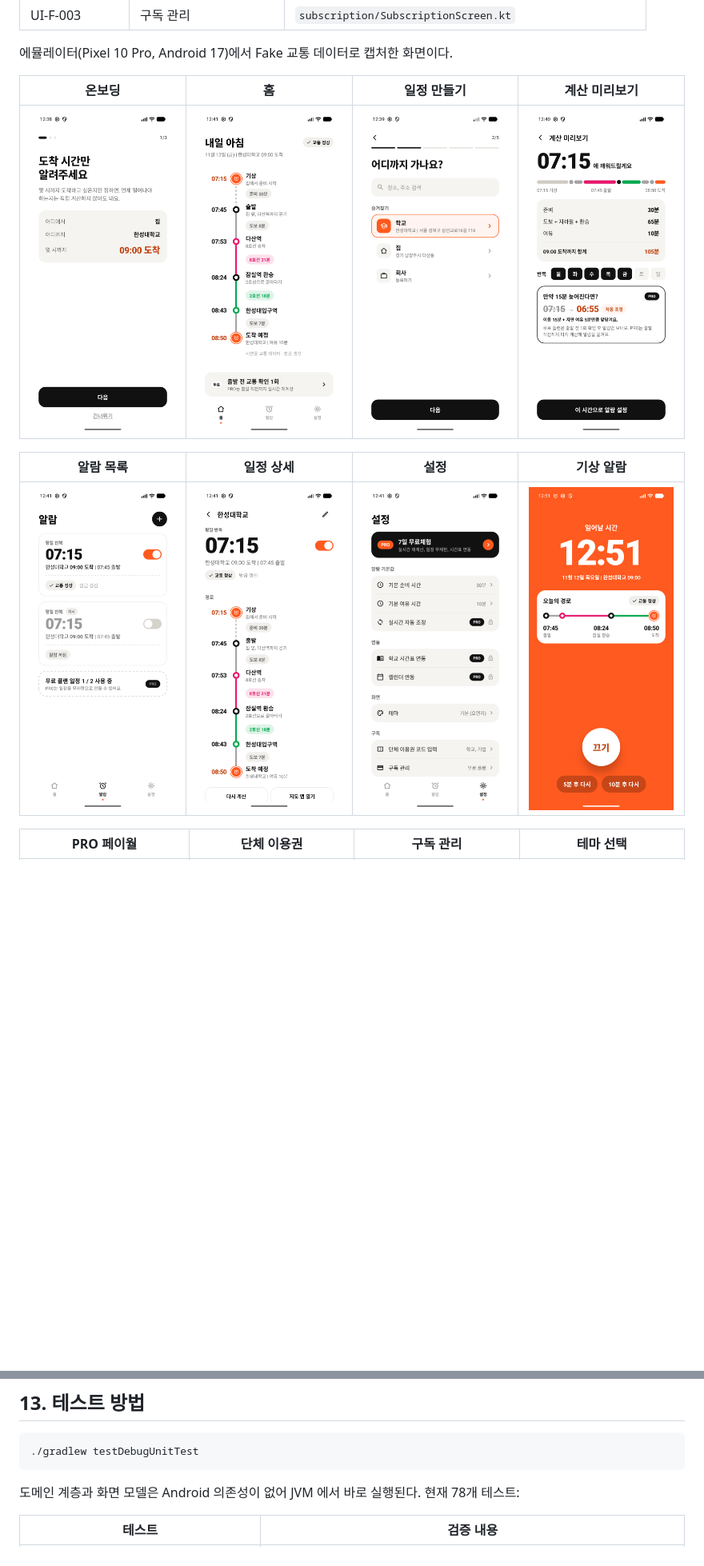
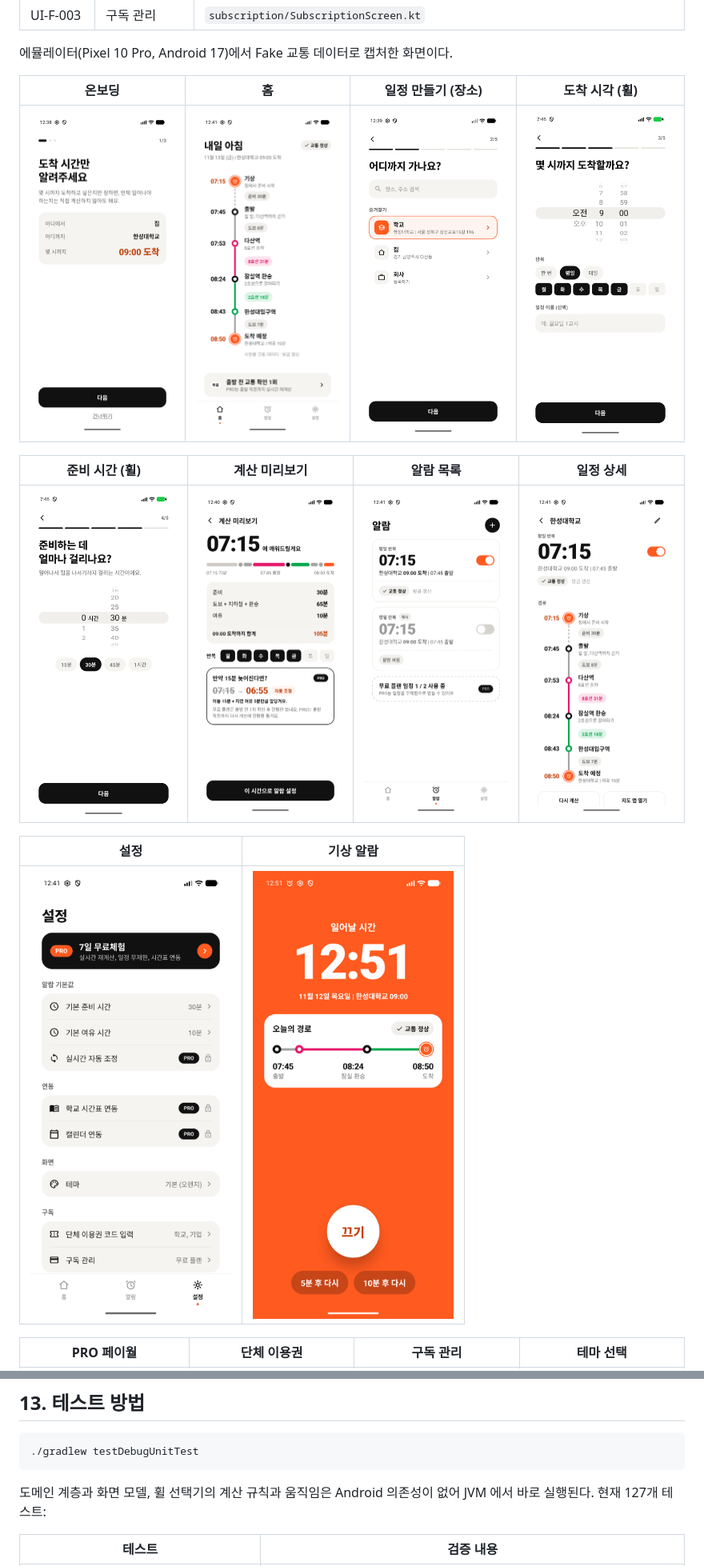
Before and after one commit to acylelli/Mobile-Programming, a Markdown page: README.md, 2 parts joined by grey strips. Shown at 80% size. GitHub-like rendering; pictures changed too: docs/screenshots/preparation.png (added), docs/screenshots/time.png (added); blank space fills up the shorter version.

````diff
--- a/README.md
+++ b/README.md
@@ -90,13 +91,17 @@ Kotlin · Jetpack Compose · Clean Architecture(MVVM) · Hilt · Room · DataSto
 
 에뮬레이터(Pixel 10 Pro, Android 17)에서 Fake 교통 데이터로 캡처한 화면이다.
 
-| 온보딩 | 홈 | 일정 만들기 | 계산 미리보기 |
+| 온보딩 | 홈 | 일정 만들기 (장소) | 도착 시각 (휠) |
 |---|---|---|---|
-| ![온보딩](docs/screenshots/onboarding.png) | ![홈](docs/screenshots/home.png) | ![생성](docs/screenshots/create.png) | ![결과](docs/screenshots/result.png) |
+| ![온보딩](docs/screenshots/onboarding.png) | ![홈](docs/screenshots/home.png) | ![생성](docs/screenshots/create.png) | ![도착 시각](docs/screenshots/time.png) |
 
-| 알람 목록 | 일정 상세 | 설정 | 기상 알람 |
+| 준비 시간 (휠) | 계산 미리보기 | 알람 목록 | 일정 상세 |
 |---|---|---|---|
-| ![알람](docs/screenshots/alarms.png) | ![상세](docs/screenshots/detail.png) | ![설정](docs/screenshots/settings.png) | ![알람 울림](docs/screenshots/ringing.png) |
+| ![준비 시간](docs/screenshots/preparation.png) | ![결과](docs/screenshots/result.png) | ![알람](docs/screenshots/alarms.png) | ![상세](docs/screenshots/detail.png) |
+
+| 설정 | 기상 알람 |
+|---|---|
+| ![설정](docs/screenshots/settings.png) | ![알람 울림](docs/screenshots/ringing.png) |
 
 | PRO 페이월 | 단체 이용권 | 구독 관리 | 테마 선택 |
 |---|---|---|---|
@@ -318,7 +324,7 @@ ODsay·TMAP·공공데이터 등 어떤 제공자를 쓰든 Proxy 에서 이 형
 ./gradlew testDebugUnitTest
 ```
 
-도메인 계층과 화면 모델은 Android 의존성이 없어 JVM 에서 바로 실행된다. 현재 78개 테스트:
+도메인 계층과 화면 모델, 휠 선택기의 계산 규칙과 움직임은 Android 의존성이 없어 JVM 에서 바로 실행된다. 현재 127개 테스트:
 
 | 테스트 | 검증 내용 |
 |---|---|
````
Also changed, not shown: other parts of README.md (+15 -8 lines), docs/screenshots/theme.png.
